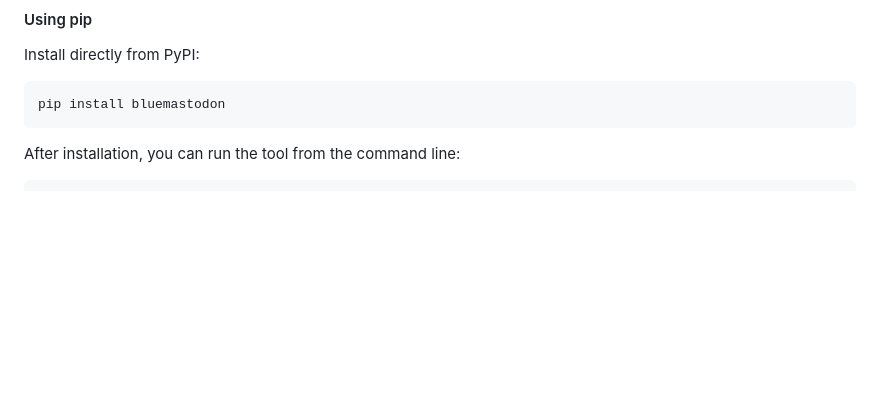
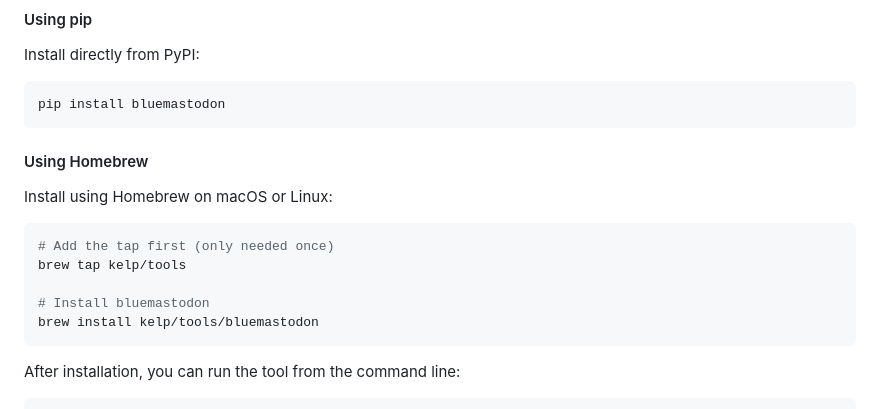
Before and after one commit to kelp/bluemastodon, a Markdown page: README.md, the part around the change. Rendered like a GitHub page; blank space fills up the shorter version.

Commit message:
Add Homebrew installation instructions to README
Document how to install bluemastodon using Homebrew tap.

🤖 Generated with [Claude Code](https://claude.ai/code)

Co-Authored-By: Claude <noreply@anthropic.com>

````diff
--- a/README.md
+++ b/README.md
@@ -48,6 +48,18 @@ Install directly from PyPI:
 
 ```bash
 pip install bluemastodon
+```
+
+#### Using Homebrew
+
+Install using Homebrew on macOS or Linux:
+
+```bash
+# Add the tap first (only needed once)
+brew tap kelp/tools
+
+# Install bluemastodon
+brew install kelp/tools/bluemastodon
 ```
 
 After installation, you can run the tool from the command line:
````
